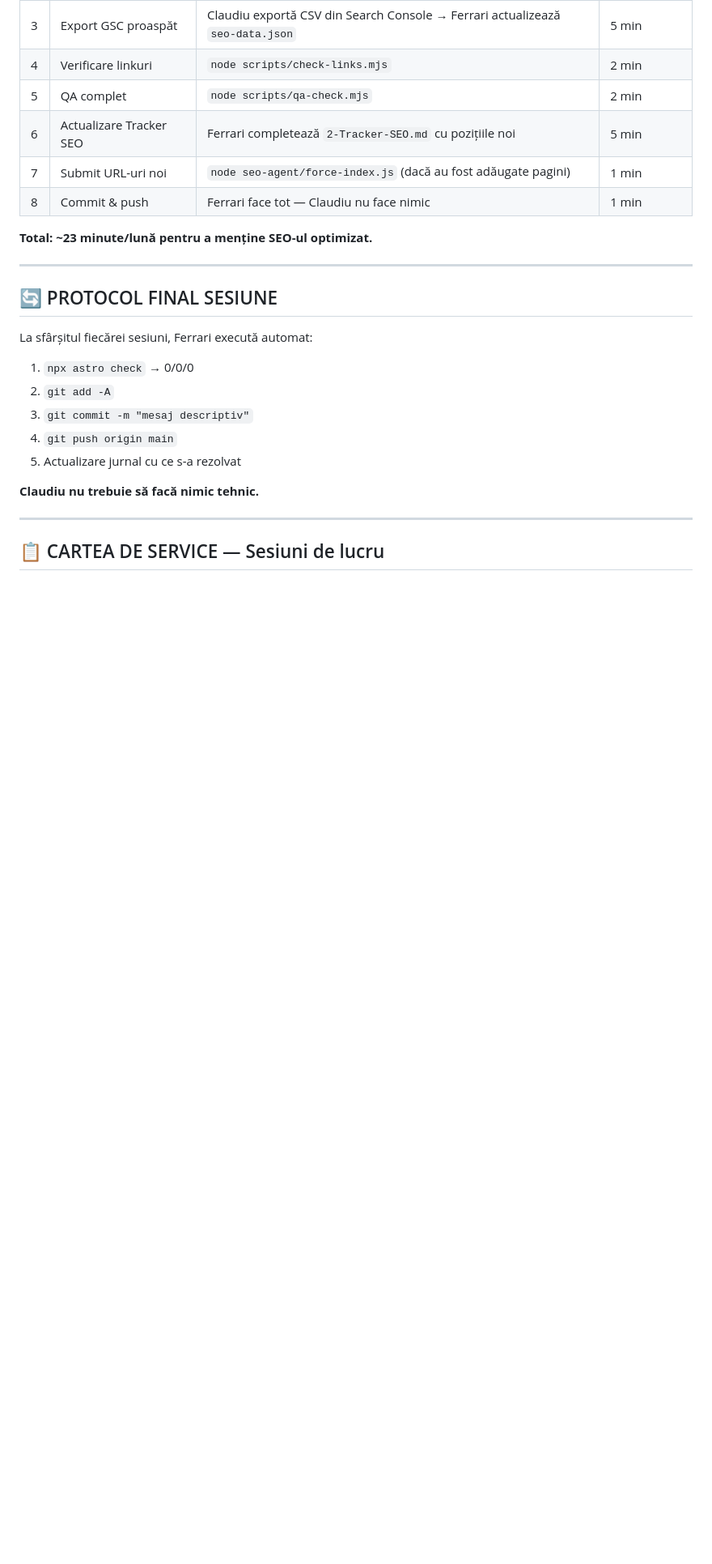
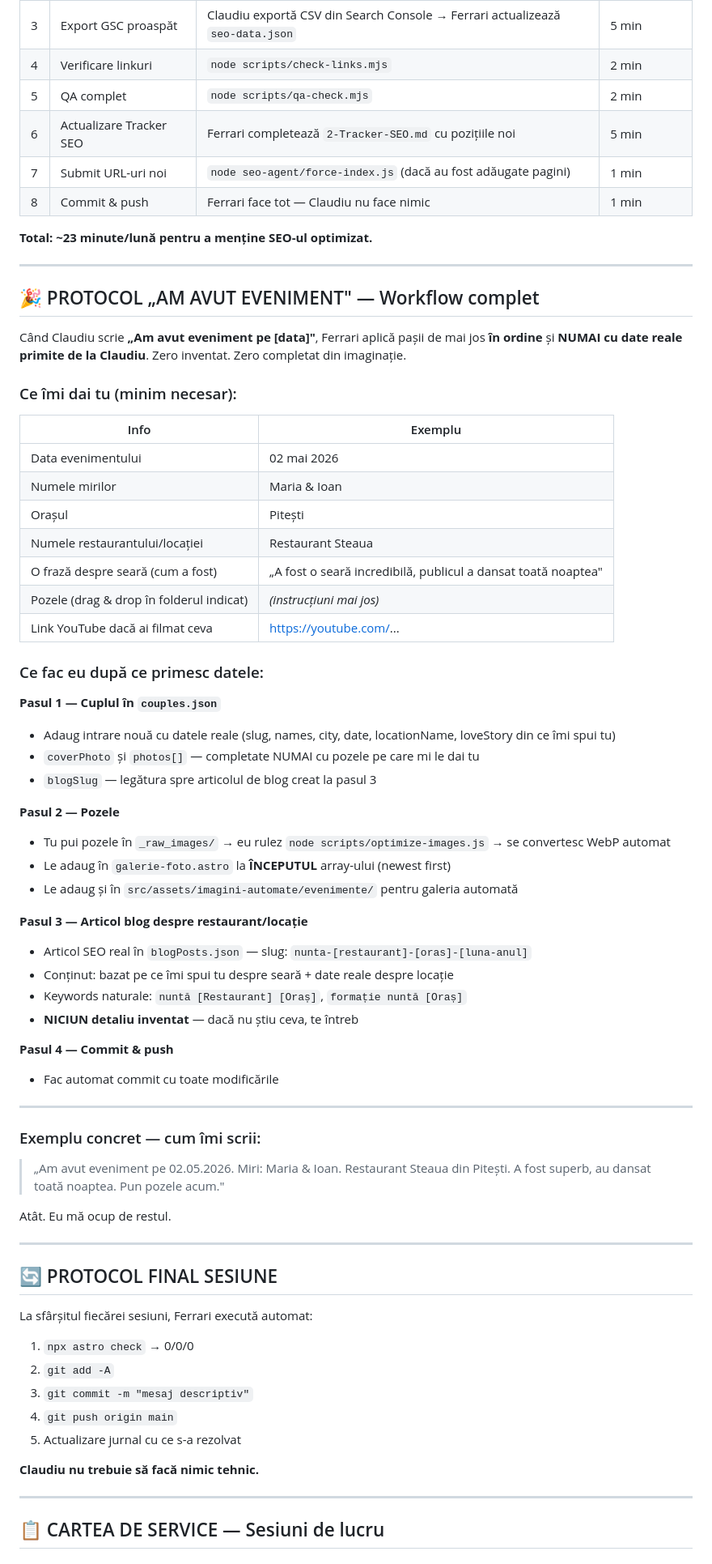
Before and after one commit to florentinapanaofficial-hash/Site-Trupa, a Markdown page: cheia-ferrari/3-Jurnal-Actiuni.md, the part around the change. Shown at 81% size. GitHub-like rendering; blank space fills up the shorter version.

Commit message:
docs(ferrari): protocol eveniment real - workflow complet date miri + poze + articol blog

```diff
--- a/cheia-ferrari/3-Jurnal-Actiuni.md
+++ b/cheia-ferrari/3-Jurnal-Actiuni.md
@@ -180,6 +180,52 @@ node seo-agent/force-index.js                    # Submit URL-uri noi în GSC
 | 8 | Commit & push | Ferrari face tot — Claudiu nu face nimic | 1 min |
 
 **Total: ~23 minute/lună pentru a menține SEO-ul optimizat.**
+
+---
+
+## 🎉 PROTOCOL „AM AVUT EVENIMENT" — Workflow complet
+
+Când Claudiu scrie **„Am avut eveniment pe [data]"**, Ferrari aplică pașii de mai jos **în ordine** și **NUMAI cu date reale primite de la Claudiu**. Zero inventat. Zero completat din imaginație.
+
+### Ce îmi dai tu (minim necesar):
+| Info | Exemplu |
+|------|---------|
+| Data evenimentului | 02 mai 2026 |
+| Numele mirilor | Maria & Ioan |
+| Orașul | Pitești |
+| Numele restaurantului/locației | Restaurant Steaua |
+| O frază despre seară (cum a fost) | „A fost o seară incredibilă, publicul a dansat toată noaptea" |
+| Pozele (drag & drop în folderul indicat) | _(instrucțiuni mai jos)_ |
+| Link YouTube dacă ai filmat ceva | https://youtube.com/... |
+
+### Ce fac eu după ce primesc datele:
+
+**Pasul 1 — Cuplul în `couples.json`**
+- Adaug intrare nouă cu datele reale (slug, names, city, date, locationName, loveStory din ce îmi spui tu)
+- `coverPhoto` și `photos[]` — completate NUMAI cu pozele pe care mi le dai tu
+- `blogSlug` — legătura spre articolul de blog creat la pasul 3
+
+**Pasul 2 — Pozele**
+- Tu pui pozele în `_raw_images/` → eu rulez `node scripts/optimize-images.js` → se convertesc WebP automat
+- Le adaug în `galerie-foto.astro` la **ÎNCEPUTUL** array-ului (newest first)
+- Le adaug și în `src/assets/imagini-automate/evenimente/` pentru galeria automată
+
+**Pasul 3 — Articol blog despre restaurant/locație**
+- Articol SEO real în `blogPosts.json` — slug: `nunta-[restaurant]-[oras]-[luna-anul]`
+- Conținut: bazat pe ce îmi spui tu despre seară + date reale despre locație
+- Keywords naturale: `nuntă [Restaurant] [Oraș]`, `formație nuntă [Oraș]`
+- **NICIUN detaliu inventat** — dacă nu știu ceva, te întreb
+
+**Pasul 4 — Commit & push**
+- Fac automat commit cu toate modificările
+
+---
+
+### Exemplu concret — cum îmi scrii:
+
+> „Am avut eveniment pe 02.05.2026. Miri: Maria & Ioan. Restaurant Steaua din Pitești. A fost superb, au dansat toată noaptea. Pun pozele acum."
+
+Atât. Eu mă ocup de restul.
 
 ---
 
```
